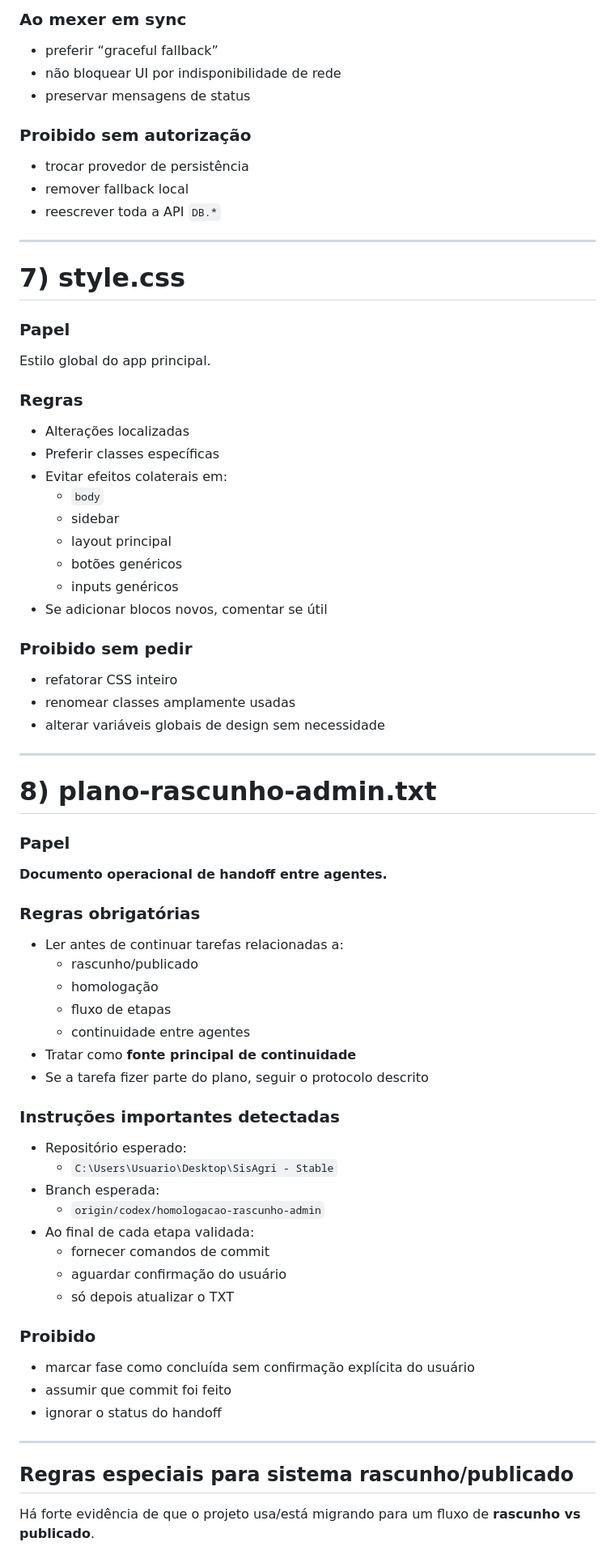
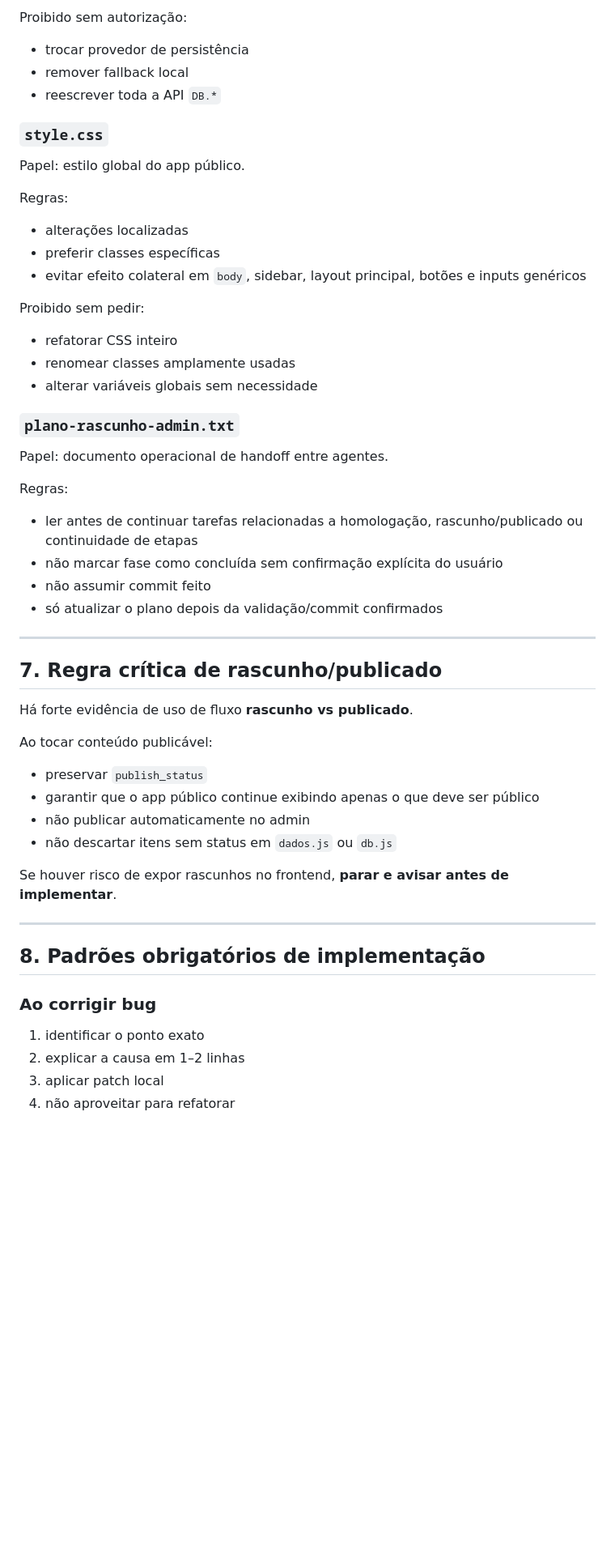
Before and after one commit to josemelao/sisagri, a Markdown page: AGENTS.md, the part around one of its changes. Shown at 81% size. Rendered like a GitHub page; blank space fills up the shorter version.

```diff
--- a/AGENTS.md
+++ b/AGENTS.md
@@ -290,68 +216,50 @@ Camada crítica de persistência e integração.
 
-### Ao mexer em sync
-- preferir “graceful fallback”
-- não bloquear UI por indisponibilidade de rede
-- preservar mensagens de status
-
-### Proibido sem autorização
+Proibido sem autorização:
 - trocar provedor de persistência
 - remover fallback local
 - reescrever toda a API `DB.*`
 
----
+### `style.css`
+Papel: estilo global do app público.
 
-# 7) style.css
-### Papel
-Estilo global do app principal.
+Regras:
+- alterações localizadas
+- preferir classes específicas
+- evitar efeito colateral em `body`, sidebar, layout principal, botões e inputs genéricos
 
-### Regras
-- Alterações localizadas
-- Preferir classes específicas
-- Evitar efeitos colaterais em:
-  - `body`
-  - sidebar
-  - layout principal
-  - botões genéricos
-  - inputs genéricos
-- Se adicionar blocos novos, comentar se útil
-
-### Proibido sem pedir
+Proibido sem pedir:
 - refatorar CSS inteiro
 - renomear classes amplamente usadas
-- alterar variáveis globais de design sem necessidade
+- alterar variáveis globais sem necessidade
+
+### `plano-rascunho-admin.txt`
+Papel: documento operacional de handoff entre agentes.
+
+Regras:
+- ler antes de continuar tarefas relacionadas a homologação, rascunho/publicado ou continuidade de etapas
+- não marcar fase como concluída sem confirmação explícita do usuário
+- não assumir commit feito
+- só atualizar o plano depois da validação/commit confirmados
 
 ---
 
-# 8) plano-rascunho-admin.txt
-### Papel
-**Documento operacional de handoff entre agentes.**
+## 7. Regra crítica de rascunho/publicado
+Há forte evidência de uso de fluxo **rascunho vs publicado**.
 
-### Regras obrigatórias
-- Ler antes de continuar tarefas relacionadas a:
-  - rascunho/publicado
-  - homologação
-  - fluxo de etapas
-  - continuidade entre agentes
-- Tratar como **fonte principal de continuidade**
-- Se a tarefa fizer parte do plano, seguir o protocolo descrito
+Ao tocar conteúdo publicável:
+- preservar `publish_status`
+- garantir que o app público continue exibindo apenas o que deve ser público
+- não publicar automaticamente no admin
+- não descartar itens sem status em `dados.js` ou `db.js`
 
-### Instruções importantes detectadas
-- Repositório esperado:
-  - `C:\Users\Usuario\Desktop\SisAgri - Stable`
-- Branch esperada:
-  - `origin/codex/homologacao-rascunho-admin`
-- Ao final de cada etapa validada:
-  - fornecer comandos de commit
-  - aguardar confirmação do usuário
-  - só depois atualizar o TXT
-
-### Proibido
-- marcar fase como concluída sem confirmação explícita do usuário
-- assumir que commit foi feito
-- ignorar o status do handoff
+Se houver risco de expor rascunhos no frontend, **parar e avisar antes de implementar**.
 
 ---
 
-## Regras especiais para sistema rascunho/publicado
-Há forte evidência de que o projeto usa/está migrando para um fluxo de **rascunho vs publicado**.
+## 8. Padrões obrigatórios de implementação
+### Ao corrigir bug
+1. identificar o ponto exato
+2. explicar a causa em 1–2 linhas
+3. aplicar patch local
+4. não aproveitar para refatorar
 
```
Also changed, not shown: other parts of AGENTS.md (+180 -295 lines).
